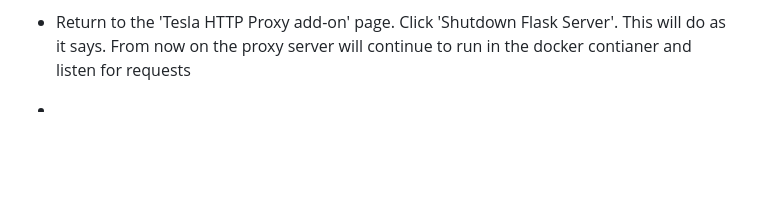
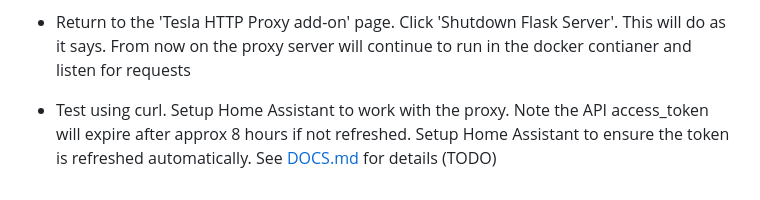
Before and after one commit to iainbullock/tesla-http-proxy-docker, a Markdown page: README.md, the part around the change. Drawn GitHub-style; blank space fills up the shorter version.

```diff
--- a/README.md
+++ b/README.md
@@ -37,7 +37,4 @@ Setting this up is fairly complex.  Please read [DOCS.md](./tesla_http_proxy/DOC
 
  - Return to the 'Tesla HTTP Proxy add-on' page. Click 'Shutdown Flask Server'. This will do as it says. From now on the proxy server will continue to run in the docker contianer and listen for requests
 
- -
-
- -
- -
+ - Test using curl. Setup Home Assistant to work with the proxy. Note the API access_token will expire after approx 8 hours if not refreshed. Setup Home Assistant to ensure the token is refreshed automatically. See [DOCS.md](./tesla_http_proxy/DOCS.md) for details (TODO)
```
